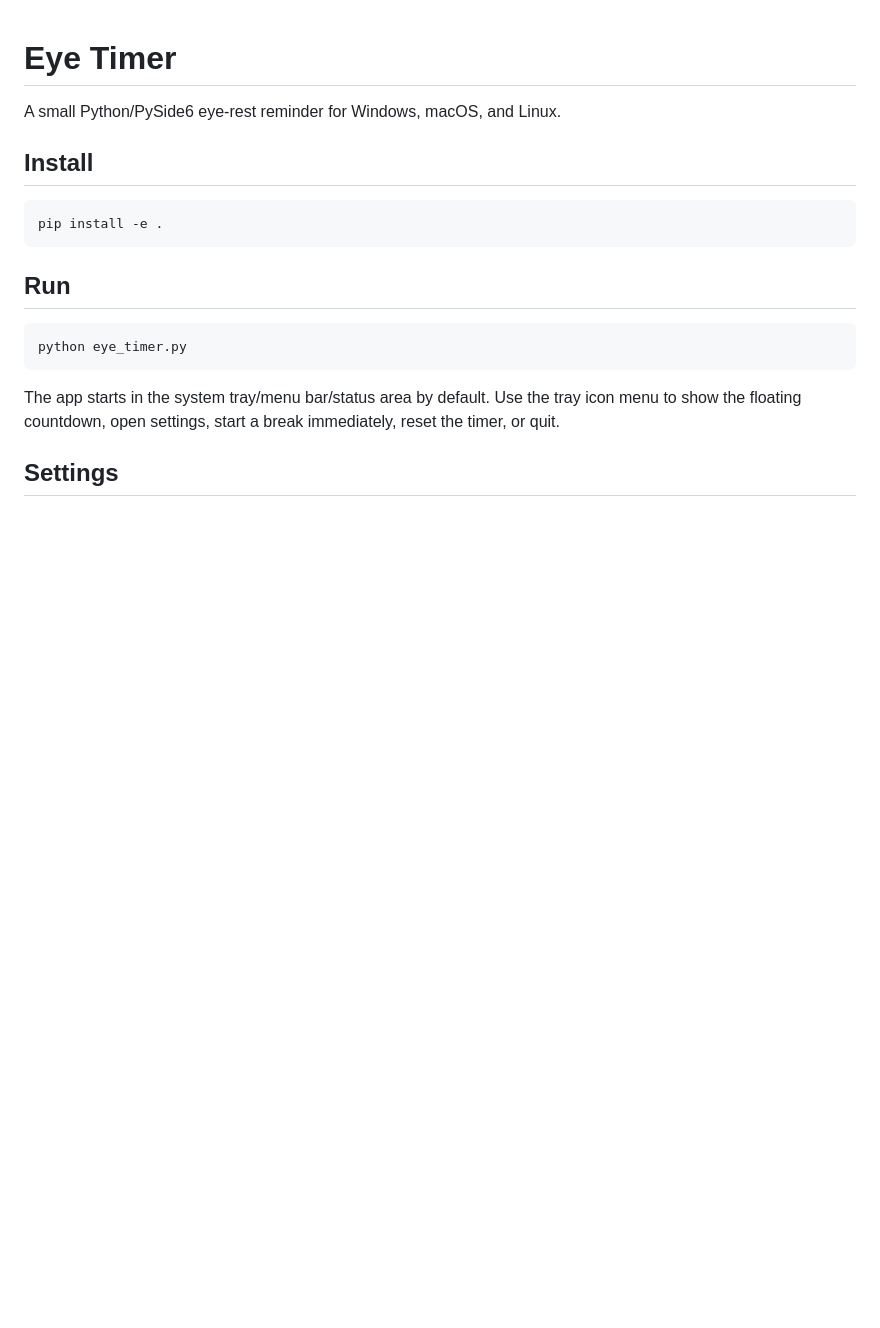
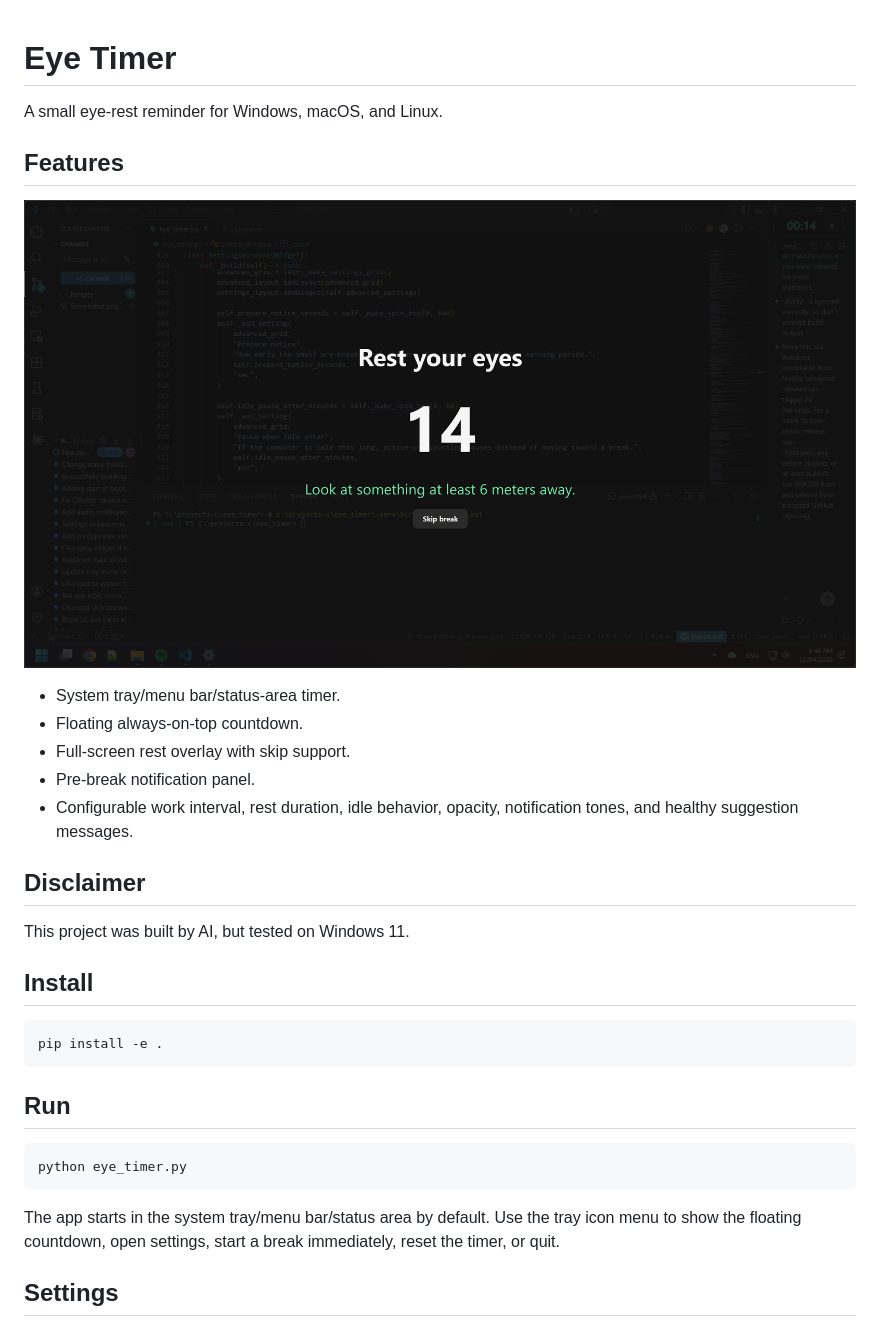
Before and after one commit to ahmad-amrey/eye_timer, a Markdown page: README.md, the part around the change. GitHub-like rendering; pictures changed too: readme-assets/Screenshot.png (added); blank space fills up the shorter version.

```diff
--- a/README.md
+++ b/README.md
@@ -1,6 +1,21 @@
 # Eye Timer
 
-A small Python/PySide6 eye-rest reminder for Windows, macOS, and Linux.
+A small eye-rest reminder for Windows, macOS, and Linux.
+
+## Features
+
+![Eye Timer screenshot](readme-assets/Screenshot.png)
+
+- System tray/menu bar/status-area timer.
+- Floating always-on-top countdown.
+- Full-screen rest overlay with skip support.
+- Pre-break notification panel.
+- Configurable work interval, rest duration, idle behavior, opacity, notification
+  tones, and healthy suggestion messages.
+
+## Disclaimer
+
+This project was built by AI, but tested on Windows 11.
 
 ## Install
 
```
